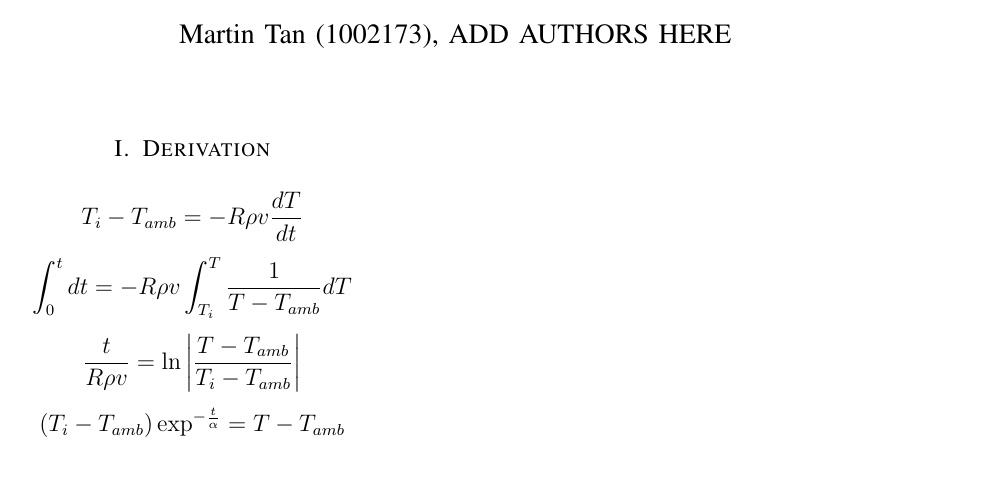
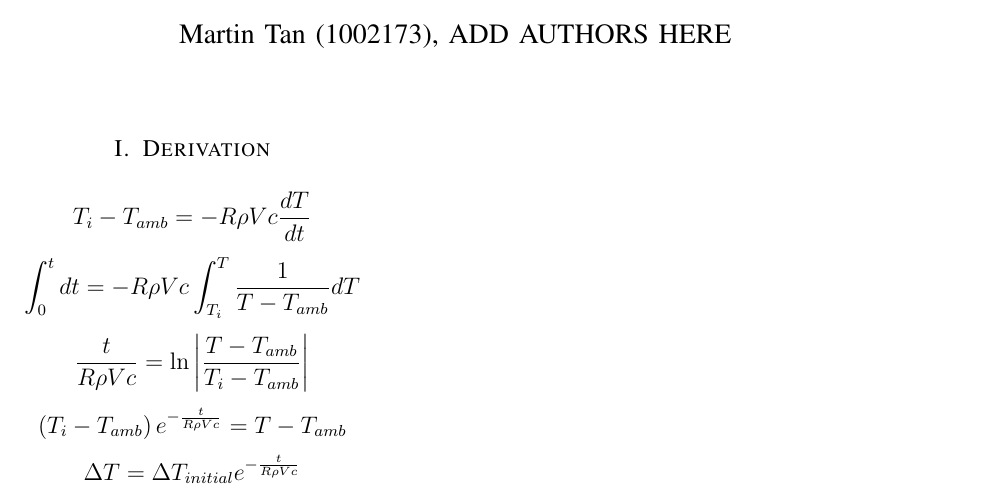
Before and after one commit to tgymartin/green-fingers-2d, a LaTeX paper (PW/tex/equations_derivation.tex): part of the page, cut so that both start at the same text. Compiled offline with pdfLaTeX.

Commit message:
lambda bottle update

```diff
--- a/PW/tex/equations_derivation.tex
+++ b/PW/tex/equations_derivation.tex
@@ -14,8 +14,9 @@
 \begin{document}
 	\maketitle
 	\section{Derivation}
-	$$T_i - T_{amb} = -R \rho v \frac{dT}{dt}$$
-	$$\int_{0}^{t} dt = -R \rho v \int_{T_i}^{T}\frac{1}{T-T_{amb}} dT$$
-	$$\frac{t}{R \rho v} = \ln \left| \frac{T - T_{amb}}{T_i - T_{amb}} \right|$$
-	$$\left( T_i - T_{amb} \right) \exp^{-\frac{t}{\alpha}} = T - T_{amb}$$
+	$$T_i - T_{amb} = -R \rho V c \frac{dT}{dt}$$
+	$$\int_{0}^{t} dt = -R \rho V c \int_{T_i}^{T}\frac{1}{T-T_{amb}} dT$$
+	$$\frac{t}{R \rho V c} = \ln \left| \frac{T - T_{amb}}{T_i - T_{amb}} \right|$$
+	$$\left( T_i - T_{amb} \right) e^{-\frac{t}{R \rho V c}} = T - T_{amb}$$
+	$$\Delta T = \Delta T_{initial} e^{-\frac{t}{R \rho V c}}$$
 \end{document}
```
Also changed, not shown: PW/tex/equations_derivation.pdf, 5 other files.
